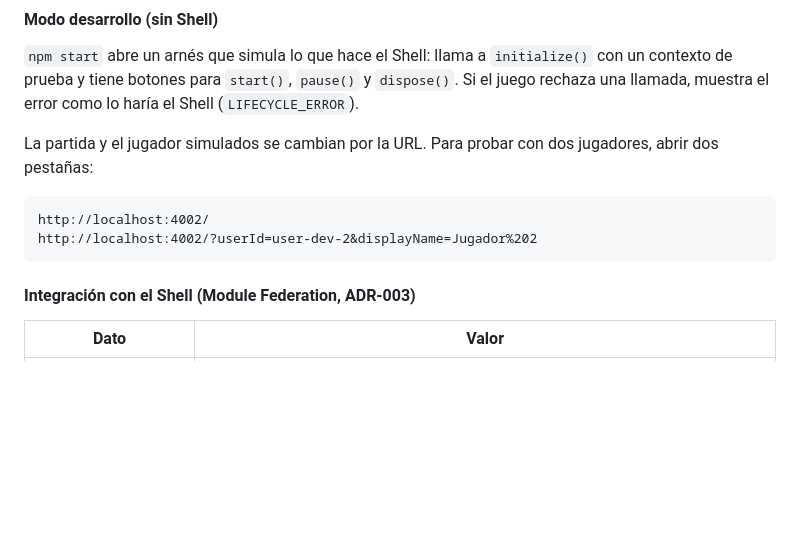
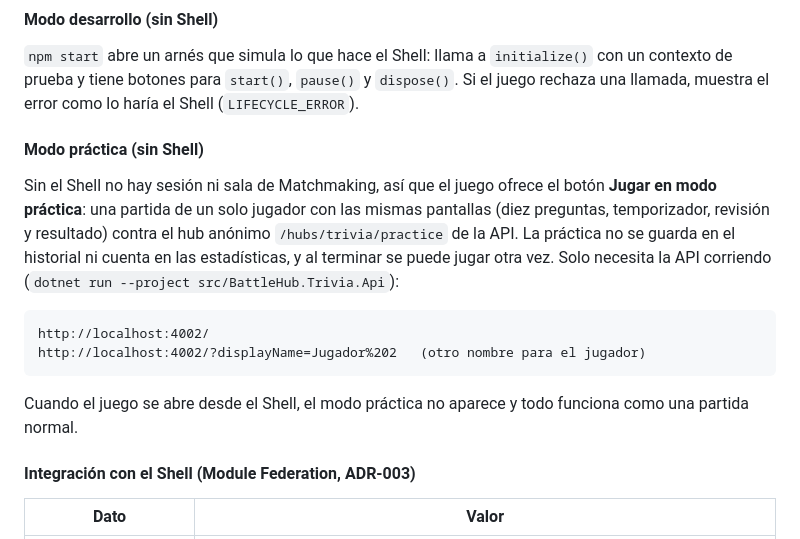
Before and after one commit to DiegoGutz316/battlehub-game-trivia, a Markdown page: README.md, the part around the change. Drawn GitHub-style; blank space fills up the shorter version.

Commit message:
docs: explicar el modo práctica del frontend

````diff
--- a/README.md
+++ b/README.md
@@ -145,12 +145,16 @@ El job `frontend-docker` del CI construye la imagen en cada pull request, la lev
 
 `npm start` abre un arnés que simula lo que hace el Shell: llama a `initialize()` con un contexto de prueba y tiene botones para `start()`, `pause()` y `dispose()`. Si el juego rechaza una llamada, muestra el error como lo haría el Shell (`LIFECYCLE_ERROR`).
 
-La partida y el jugador simulados se cambian por la URL. Para probar con dos jugadores, abrir dos pestañas:
+#### Modo práctica (sin Shell)
+
+Sin el Shell no hay sesión ni sala de Matchmaking, así que el juego ofrece el botón **Jugar en modo práctica**: una partida de un solo jugador con las mismas pantallas (diez preguntas, temporizador, revisión y resultado) contra el hub anónimo `/hubs/trivia/practice` de la API. La práctica no se guarda en el historial ni cuenta en las estadísticas, y al terminar se puede jugar otra vez. Solo necesita la API corriendo (`dotnet run --project src/BattleHub.Trivia.Api`):
 
 ```text
 http://localhost:4002/
-http://localhost:4002/?userId=user-dev-2&displayName=Jugador%202
+http://localhost:4002/?displayName=Jugador%202   (otro nombre para el jugador)
 ```
+
+Cuando el juego se abre desde el Shell, el modo práctica no aparece y todo funciona como una partida normal.
 
 #### Integración con el Shell (Module Federation, ADR-003)
 
````
Also changed, not shown: docs/integracion-shell-matchmaking.md (+0 -1 lines).
